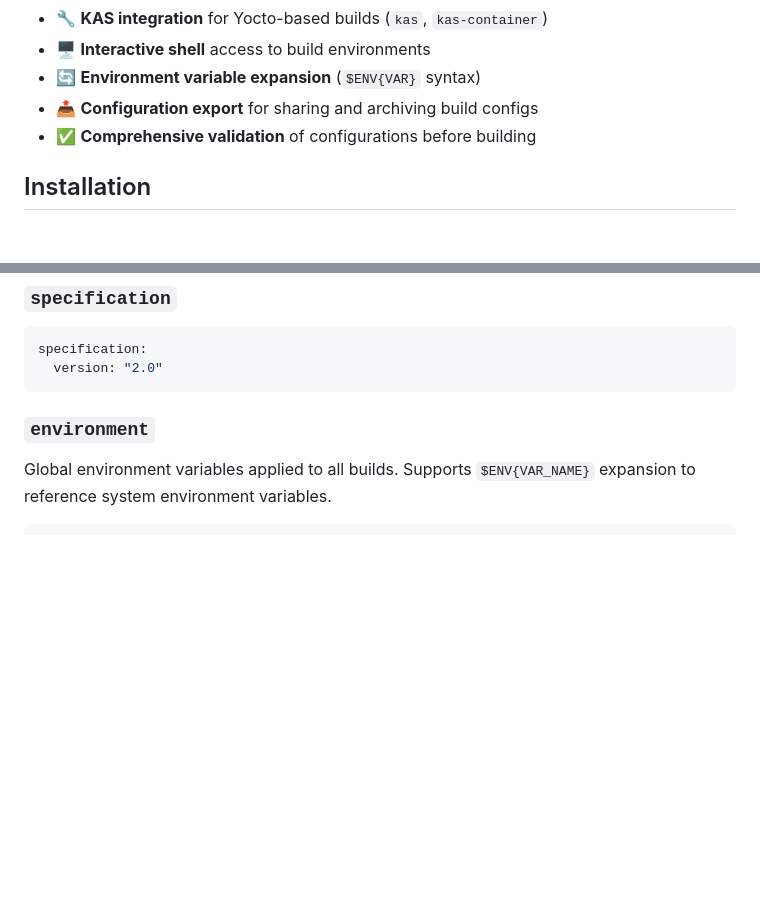
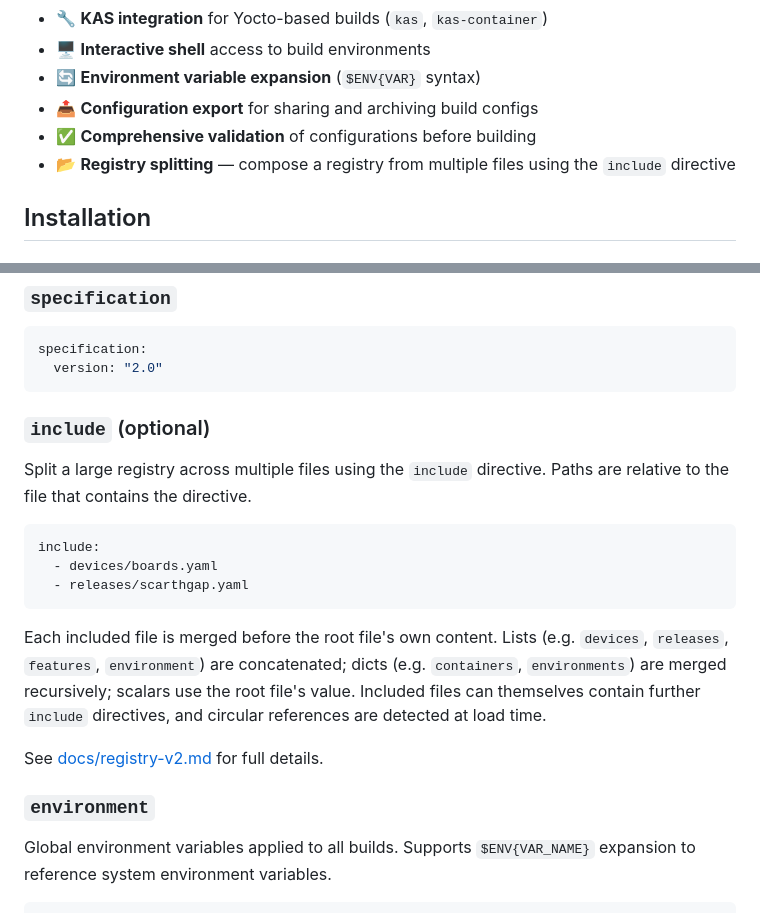
Before and after one commit to miketsukerman/bsp-registry-tools, a Markdown page: README.md, 2 parts joined by grey strips. Drawn GitHub-style; blank space fills up the shorter version.

Commit message:
docs: document include directive in registry-v2.md and README
Co-authored-by: miketsukerman <145971+miketsukerman@users.noreply.github.com>

````diff
--- a/README.md
+++ b/README.md
@@ -16,6 +16,7 @@ Python tools to build, fetch, and work with Yocto-based BSPs using the [KAS](htt
 - 🔄 **Environment variable expansion** (`$ENV{VAR}` syntax)
 - 📤 **Configuration export** for sharing and archiving build configs
 - ✅ **Comprehensive validation** of configurations before building
+- 📂 **Registry splitting** — compose a registry from multiple files using the `include` directive
 
 ## Installation
 
@@ -309,6 +310,26 @@ The BSP registry is a YAML file following **schema v2.0**.  See [docs/registry-v
 specification:
   version: "2.0"
 ```
+
+### `include` (optional)
+
+Split a large registry across multiple files using the `include` directive.
+Paths are relative to the file that contains the directive.
+
+```yaml
+include:
+  - devices/boards.yaml
+  - releases/scarthgap.yaml
+```
+
+Each included file is merged before the root file's own content.  Lists
+(e.g. `devices`, `releases`, `features`, `environment`) are concatenated; dicts
+(e.g. `containers`, `environments`) are merged recursively; scalars use the root
+file's value.
+Included files can themselves contain further `include` directives, and
+circular references are detected at load time.
+
+See [docs/registry-v2.md](docs/registry-v2.md#include-optional) for full details.
 
 ### `environment`
 
````
Also changed, not shown: docs/registry-v2.md (+82 -0 lines).
